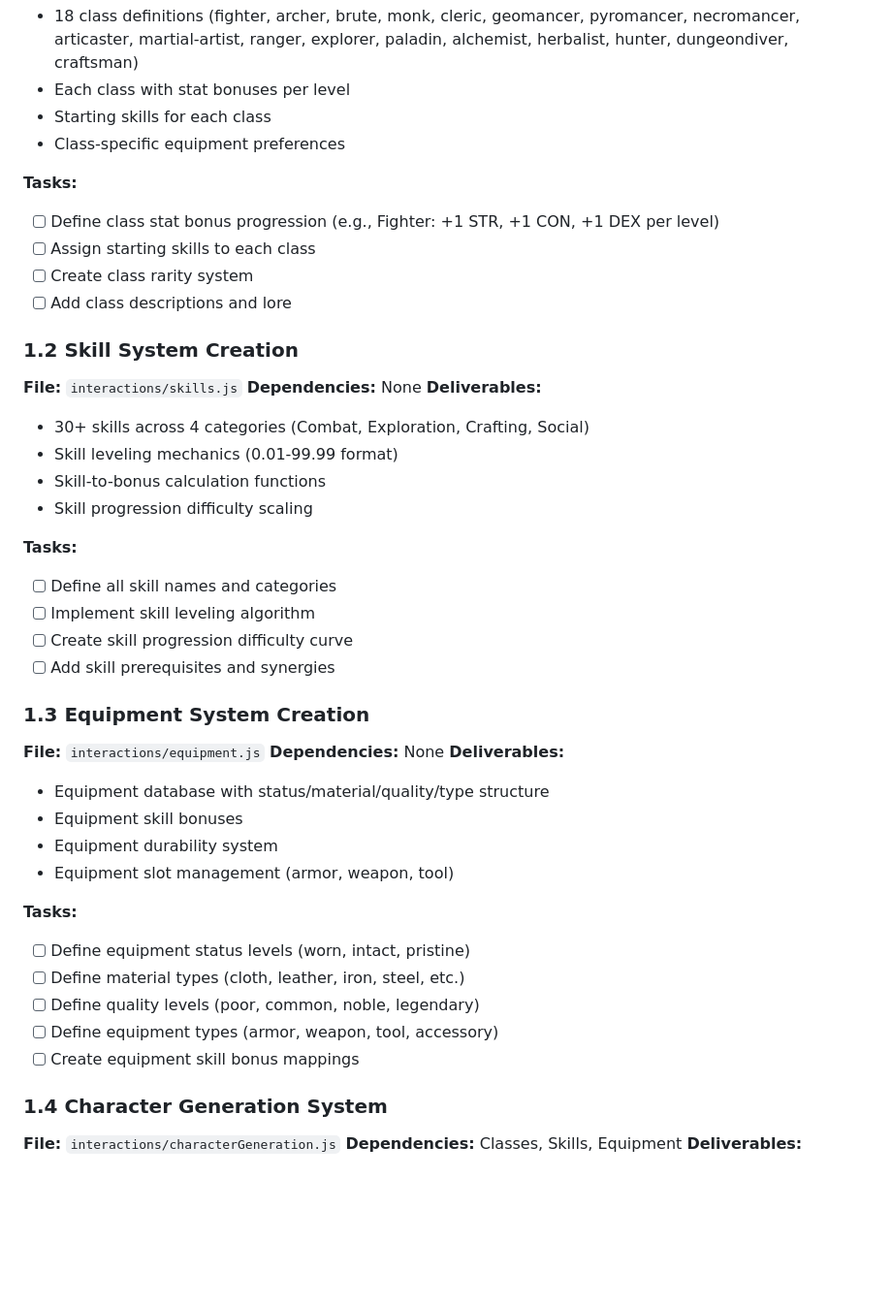
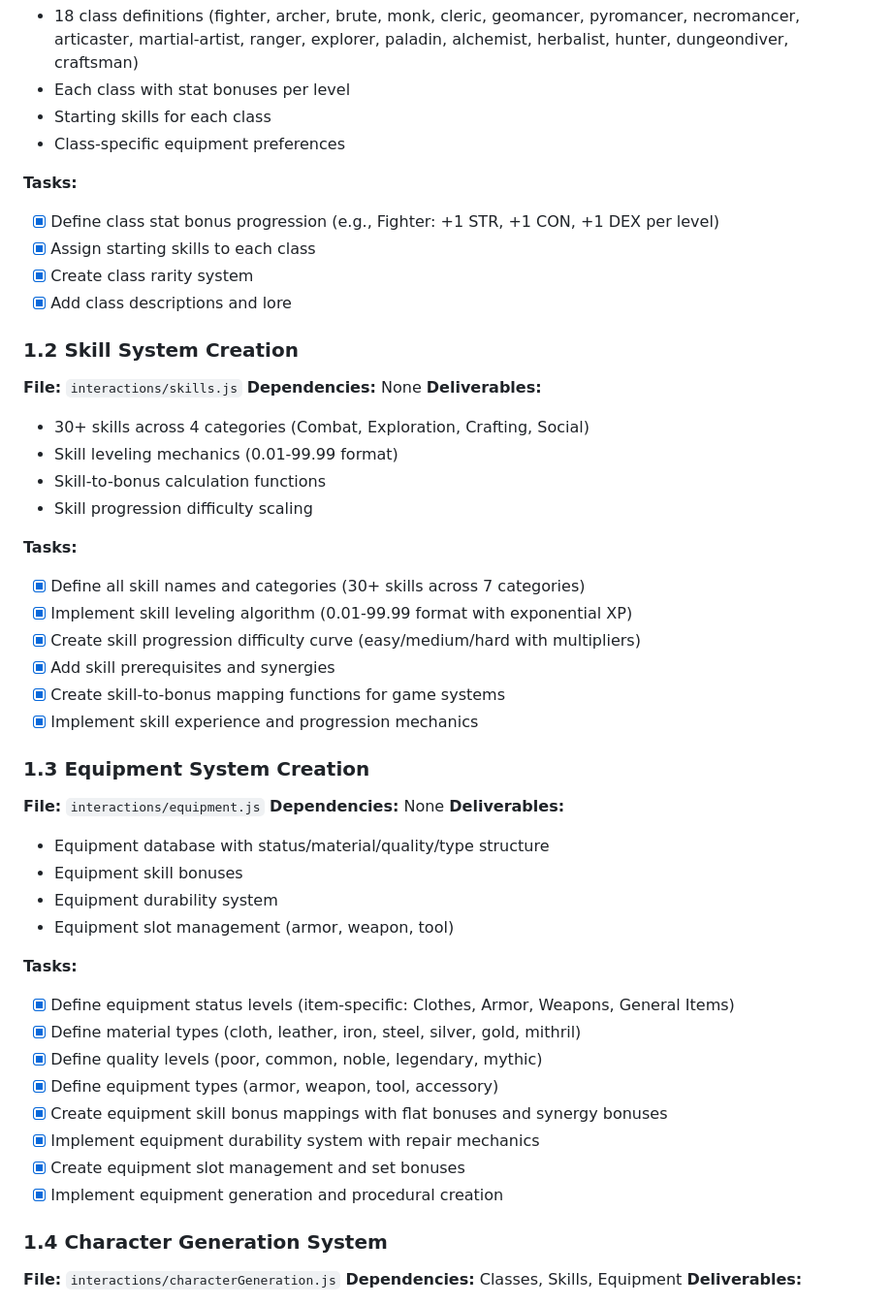
Before and after one commit to mrmartuz/game-onspot-01, a Markdown page: PM.md, the part around the change. Shown: that part at 97% size. Rendered like a GitHub page; blank space fills up the shorter version.

Commit message:
feat(pm): complete initial class, skill, and equipment system tasks
- Marked tasks as complete for class stat bonuses, starting skills, rarity system, and lore.
- Finalized skill system with over 30 skills, leveling algorithm, and progression mechanics.
- Established equipment system with status levels, material types, quality levels, and durability mechanics.

```diff
--- a/PM.md
+++ b/PM.md
@@ -28,10 +28,10 @@ _Estimated Time: 2-3 days_
 
 **Tasks:**
 
-- [ ] Define class stat bonus progression (e.g., Fighter: +1 STR, +1 CON, +1 DEX per level)
-- [ ] Assign starting skills to each class
-- [ ] Create class rarity system
-- [ ] Add class descriptions and lore
+- [x] Define class stat bonus progression (e.g., Fighter: +1 STR, +1 CON, +1 DEX per level)
+- [x] Assign starting skills to each class
+- [x] Create class rarity system
+- [x] Add class descriptions and lore
 
 ### **1.2 Skill System Creation**
 
@@ -46,10 +46,12 @@ _Estimated Time: 2-3 days_
 
 **Tasks:**
 
-- [ ] Define all skill names and categories
-- [ ] Implement skill leveling algorithm
-- [ ] Create skill progression difficulty curve
-- [ ] Add skill prerequisites and synergies
+- [x] Define all skill names and categories (30+ skills across 7 categories)
+- [x] Implement skill leveling algorithm (0.01-99.99 format with exponential XP)
+- [x] Create skill progression difficulty curve (easy/medium/hard with multipliers)
+- [x] Add skill prerequisites and synergies
+- [x] Create skill-to-bonus mapping functions for game systems
+- [x] Implement skill experience and progression mechanics
 
 ### **1.3 Equipment System Creation**
 
@@ -64,11 +66,14 @@ _Estimated Time: 2-3 days_
 
 **Tasks:**
 
-- [ ] Define equipment status levels (worn, intact, pristine)
-- [ ] Define material types (cloth, leather, iron, steel, etc.)
-- [ ] Define quality levels (poor, common, noble, legendary)
-- [ ] Define equipment types (armor, weapon, tool, accessory)
-- [ ] Create equipment skill bonus mappings
+- [x] Define equipment status levels (item-specific: Clothes, Armor, Weapons, General Items)
+- [x] Define material types (cloth, leather, iron, steel, silver, gold, mithril)
+- [x] Define quality levels (poor, common, noble, legendary, mythic)
+- [x] Define equipment types (armor, weapon, tool, accessory)
+- [x] Create equipment skill bonus mappings with flat bonuses and synergy bonuses
+- [x] Implement equipment durability system with repair mechanics
+- [x] Create equipment slot management and set bonuses
+- [x] Implement equipment generation and procedural creation
 
 ### **1.4 Character Generation System**
 
```
